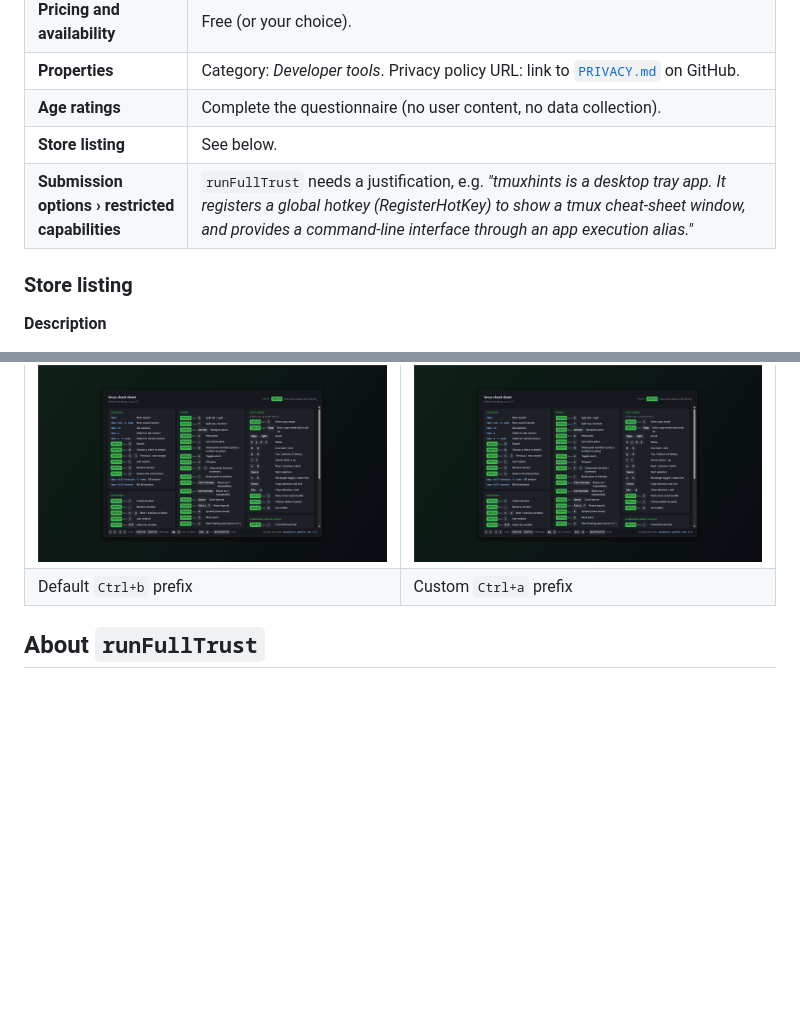
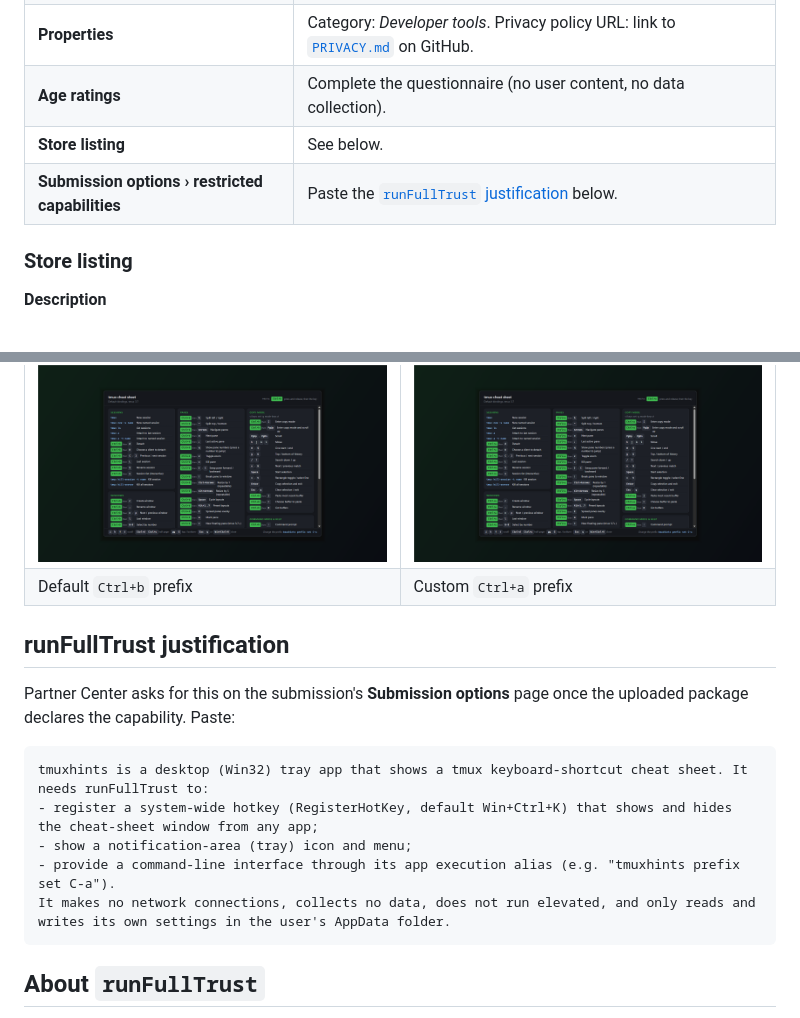
Before and after one commit to cicorias/tmuxhints, a Markdown page: docs/microsoft-store.md, 2 parts joined by grey strips. Drawn GitHub-style; blank space fills up the shorter version.

Commit message:
Store guide: give the runFullTrust justification its own section
Co-Authored-By: Claude Opus 5.5 <noreply@anthropic.com>

````diff
--- a/docs/microsoft-store.md
+++ b/docs/microsoft-store.md
@@ -77,7 +77,7 @@ installs, launches and removes the package.
 | **Properties** | Category: *Developer tools*. Privacy policy URL: link to [`PRIVACY.md`](../PRIVACY.md) on GitHub. |
 | **Age ratings** | Complete the questionnaire (no user content, no data collection). |
 | **Store listing** | See below. |
-| **Submission options › restricted capabilities** | `runFullTrust` needs a justification, e.g. *"tmuxhints is a desktop tray app. It registers a global hotkey (RegisterHotKey) to show a tmux cheat-sheet window, and provides a command-line interface through an app execution alias."* |
+| **Submission options › restricted capabilities** | Paste the [`runFullTrust` justification](#runfulltrust-justification) below. |
 
 ### Store listing
 
@@ -114,6 +114,19 @@ first; it uses a throwaway config folder, so your settings aren't touched).
 | ![Default prefix](store/1-cheatsheet-default-prefix.png) | ![Custom prefix](store/2-cheatsheet-custom-prefix.png) |
 | Default `Ctrl+b` prefix | Custom `Ctrl+a` prefix |
 
+## runFullTrust justification
+
+Partner Center asks for this on the submission's **Submission options** page once the
+uploaded package declares the capability. Paste:
+
+```text
+tmuxhints is a desktop (Win32) tray app that shows a tmux keyboard-shortcut cheat sheet. It needs runFullTrust to:
+- register a system-wide hotkey (RegisterHotKey, default Win+Ctrl+K) that shows and hides the cheat-sheet window from any app;
+- show a notification-area (tray) icon and menu;
+- provide a command-line interface through its app execution alias (e.g. "tmuxhints prefix set C-a").
+It makes no network connections, collects no data, does not run elevated, and only reads and writes its own settings in the user's AppData folder.
+```
+
 ## About `runFullTrust`
 
 Every desktop (Win32) app in the Store declares the `runFullTrust` restricted capability:
````
